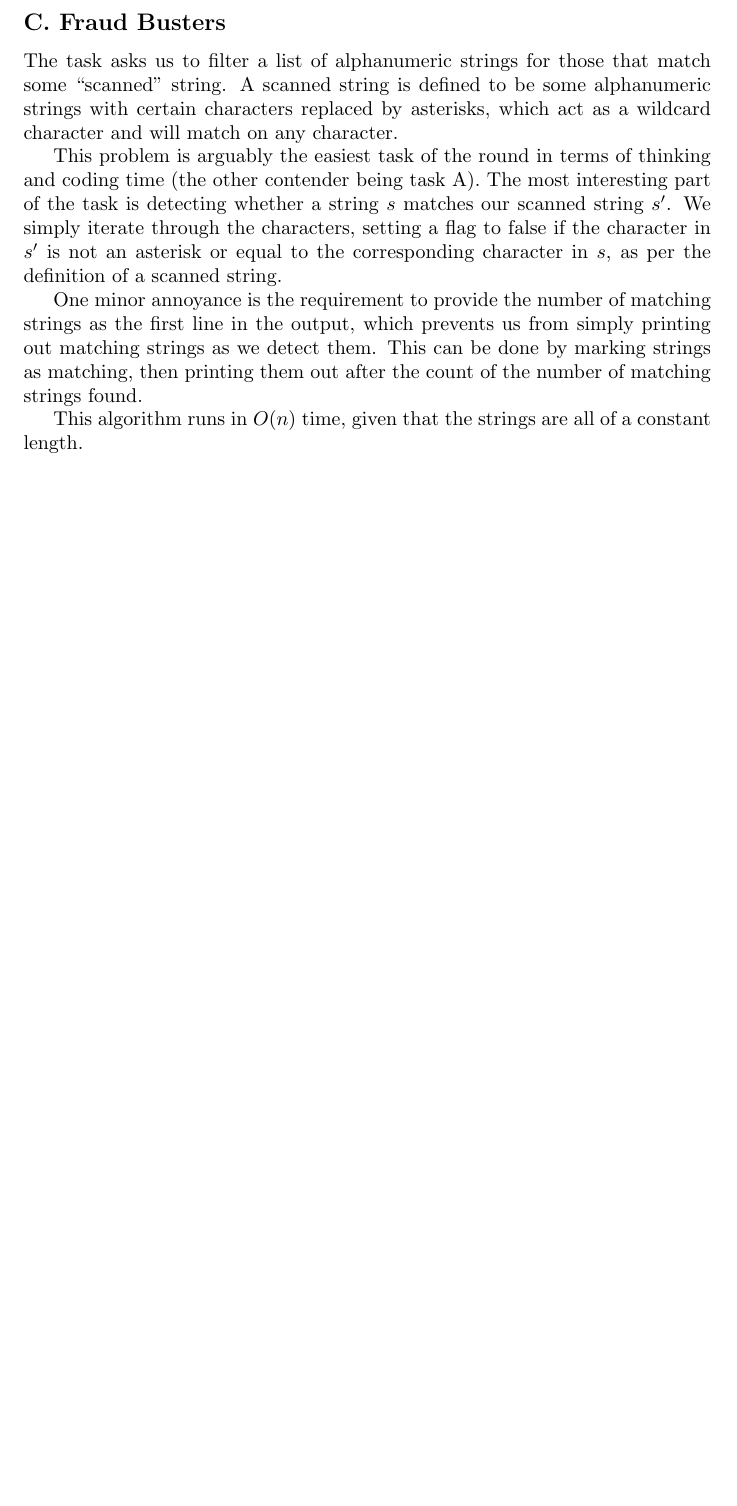
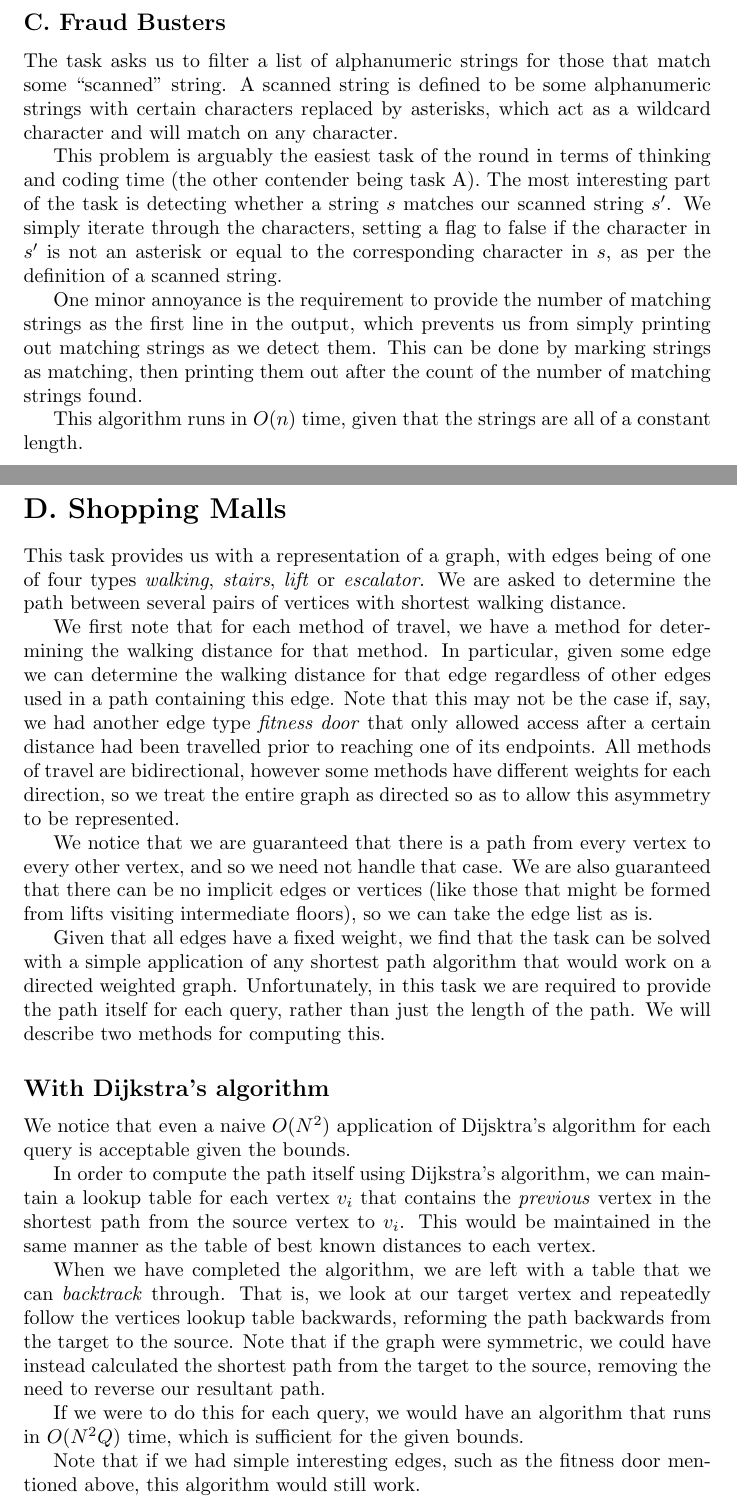
Before and after one commit to dahlukeh/ANZACwriteup, a LaTeX document (writeups/master.tex, which reads writeups/d.tex): part of page 3 of 3 before the commit and two parts of pages 3 and 4 of 5 after it, the two joined at a grey line, cut so that both start at the same text, the shorter picture padded with empty space. Compiled offline with pdfLaTeX.

Commit message:
Add writeup for D

```diff
--- /dev/null
+++ b/writeups/d.tex
@@ -0,0 +1,51 @@
+\section*{D. Shopping Malls}
+
+This task provides us with a representation of a graph, with edges being of one
+of four types \emph{walking}, \emph{stairs}, \emph{lift} or \emph{escalator}.
+We are asked to determine the path between several pairs of vertices with shortest
+walking distance.
+
+We first note that for each method of travel, we have a method for determining
+the walking distance for that method. In particular, given some edge we can
+determine the walking distance for that edge regardless of other edges used in
+a path containing this edge. Note that this may not be the case if, say, we had
+another edge type \emph{fitness door} that only allowed access after a certain
+distance had been travelled prior to reaching one of its endpoints. All methods
+of travel are bidirectional, however some methods have different weights for
+each direction, so we treat the entire graph as directed so as to allow this
+asymmetry to be represented.
+
+We notice that we are guaranteed that there is a path from every vertex to
+every other vertex, and so we need not handle that case. We are also guaranteed
+that there can be no implicit edges or vertices (like those that might be
+formed from lifts visiting intermediate floors), so we can take the edge list
+as is.
+
+Given that all edges have a fixed weight, we find that the task can be solved
+with a simple application of any shortest path algorithm that would work on a
+directed weighted graph. Unfortunately, in this task we are required to provide
+the path itself for each query, rather than just the length of the path. We
+will describe two methods for computing this.
+
+\subsection*{With Dijkstra's algorithm}
+
+We notice that even a naive $O(N^2)$ application of Dijsktra's algorithm for
+each query is acceptable given the bounds.
+
+In order to compute the path itself using Dijkstra's algorithm, we can maintain
+a lookup table for each vertex $v_i$ that contains the \emph{previous} vertex
+in the shortest path from the source vertex to $v_i$. This would be maintained
+in the same manner as the table of best known distances to each vertex.
+
+When we have completed the algorithm, we are left with a table that we can
+\emph{backtrack} through. That is, we look at our target vertex and repeatedly
+follow the vertices lookup table backwards, reforming the path backwards from
+the target to the source. Note that if the graph were symmetric, we could have
+instead calculated the shortest path from the target to the source, removing
+the need to reverse our resultant path.
+
+If we were to do this for each query, we would have an algorithm that runs in
+$O(N^2Q)$ time, which is sufficient for the given bounds.
+
+Note that if we had simple interesting edges, such as the fitness door
+mentioned above, this algorithm would still work.
--- a/writeups/master.tex
+++ b/writeups/master.tex
@@ -1,4 +1,5 @@
 \documentclass{article}
+\usepackage{amsmath}
 
 \begin{document}
 \title{ANZAC Writeup - Round 1}
```
Also changed, not shown: writeups/d.tex (56 more changed lines), writeups/master.tex (1 more changed lines).
